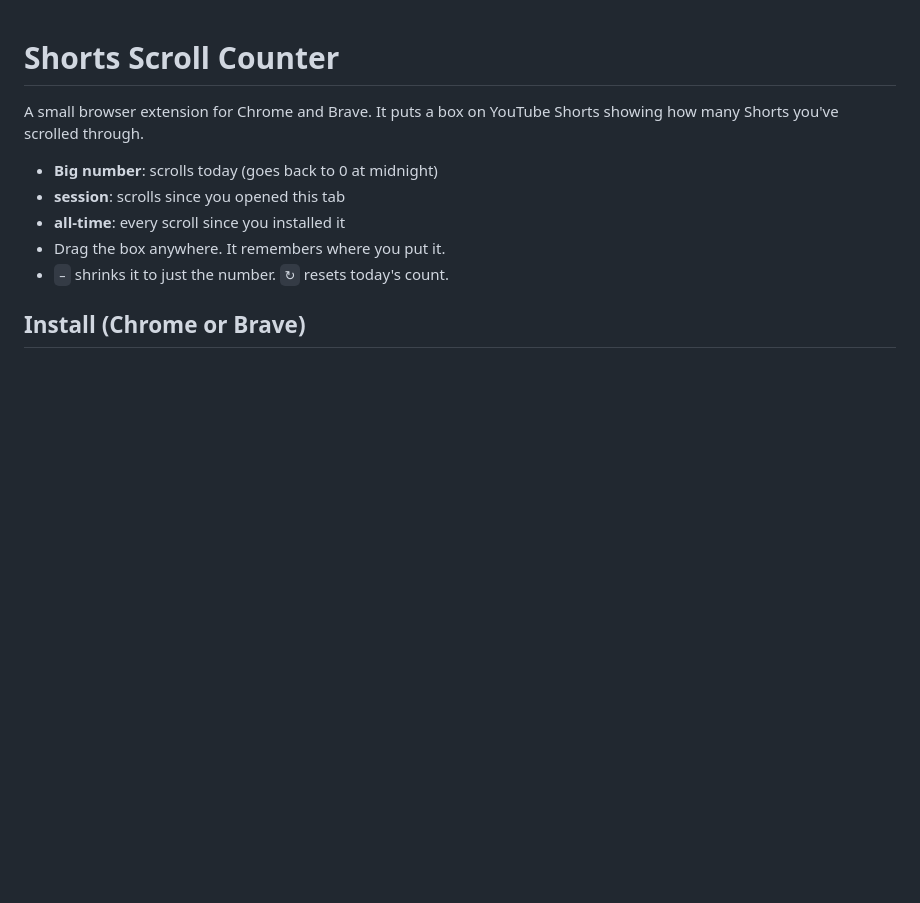
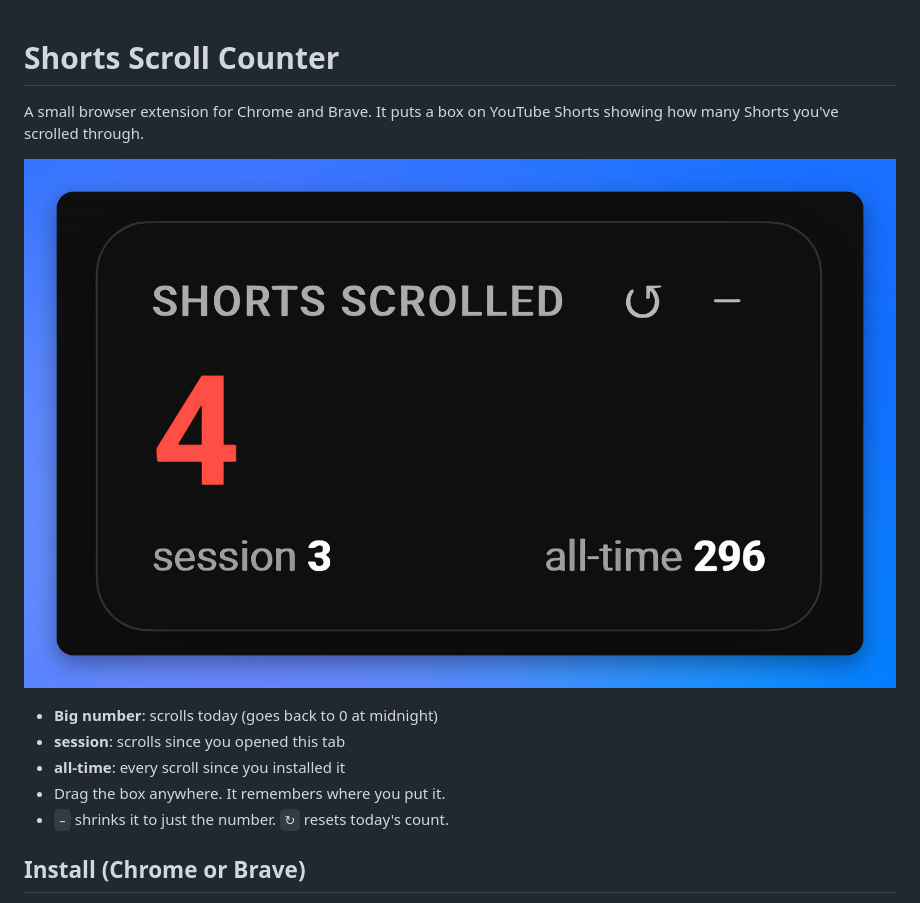
Before and after one commit to Sarthak-Build/shorts-scroll-counter, a Markdown page: README.md, the part around the change. Drawn GitHub-style; pictures changed too: screenshot.png (added); blank space fills up the shorter version.

Commit message:
Add screenshot and MIT license
Co-Authored-By: Claude Sonnet 5.5 <noreply@anthropic.com>

```diff
--- a/README.md
+++ b/README.md
@@ -1,6 +1,8 @@
 # Shorts Scroll Counter
 
 A small browser extension for Chrome and Brave. It puts a box on YouTube Shorts showing how many Shorts you've scrolled through.
+
+![Shorts Scroll Counter](screenshot.png)
 
 - **Big number**: scrolls today (goes back to 0 at midnight)
 - **session**: scrolls since you opened this tab
```
Also changed, not shown: 1 other file.
